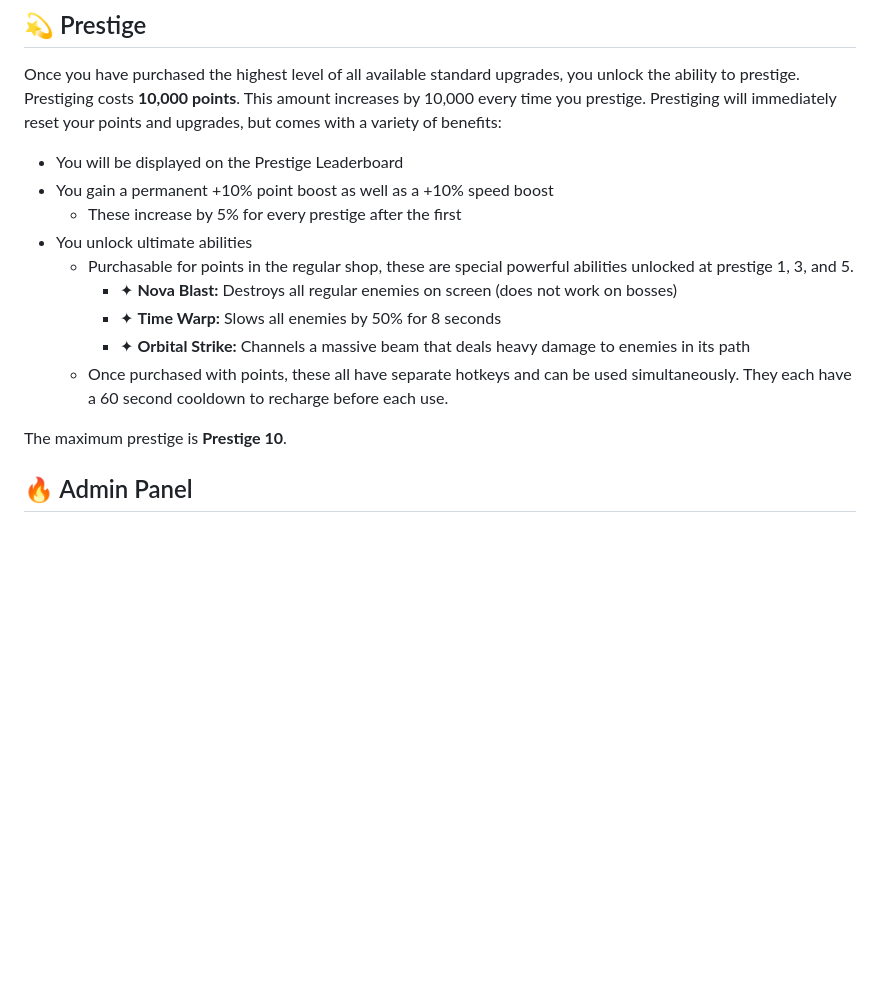
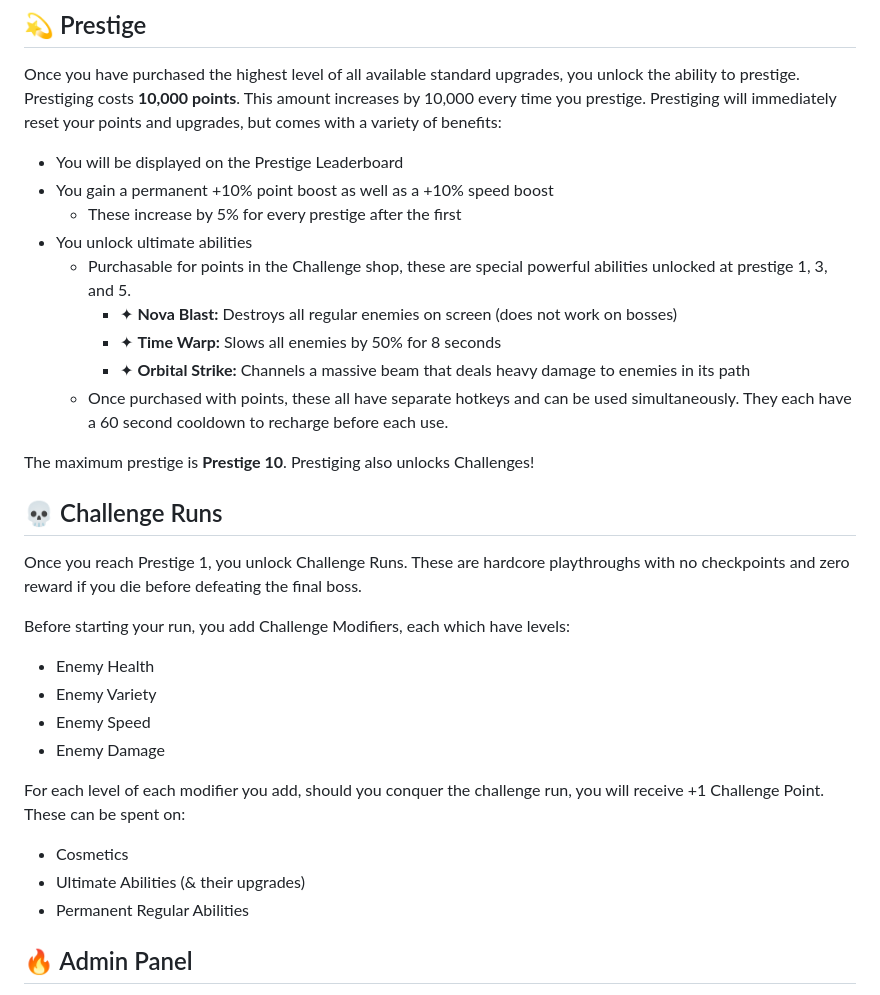
Before and after one commit to ignViral/NovaShooter, a Markdown page: README.md, the part around the change. Rendered like a GitHub page; blank space fills up the shorter version.

```diff
--- a/README.md
+++ b/README.md
@@ -25,13 +25,28 @@ Prestiging will immediately reset your points and upgrades, but comes with a var
 - You gain a permanent +10% point boost as well as a +10% speed boost
   - These increase by 5% for every prestige after the first
 - You unlock ultimate abilities
-  - Purchasable for points in the regular shop, these are special powerful abilities unlocked at prestige 1, 3, and 5.
+  - Purchasable for points in the Challenge shop, these are special powerful abilities unlocked at prestige 1, 3, and 5.
     - ✦ **Nova Blast:** Destroys all regular enemies on screen (does not work on bosses)
     - ✦ **Time Warp:** Slows all enemies by 50% for 8 seconds
     - ✦ **Orbital Strike:** Channels a massive beam that deals heavy damage to enemies in its path
   - Once purchased with points, these all have separate hotkeys and can be used simultaneously. They each have a 60 second cooldown to recharge before each use.
 
-The maximum prestige is **Prestige 10**.
+The maximum prestige is **Prestige 10**. Prestiging also unlocks Challenges!
+
+## 💀 Challenge Runs
+
+Once you reach Prestige 1, you unlock Challenge Runs. These are hardcore playthroughs with no checkpoints and zero reward if you die before defeating the final boss.
+
+Before starting your run, you add Challenge Modifiers, each which have levels:
+- Enemy Health
+- Enemy Variety
+- Enemy Speed
+- Enemy Damage
+
+For each level of each modifier you add, should you conquer the challenge run, you will receive +1 Challenge Point. These can be spent on:
+- Cosmetics
+- Ultimate Abilities (& their upgrades)
+- Permanent Regular Abilities
 
 ## 🔥 Admin Panel
 
```
